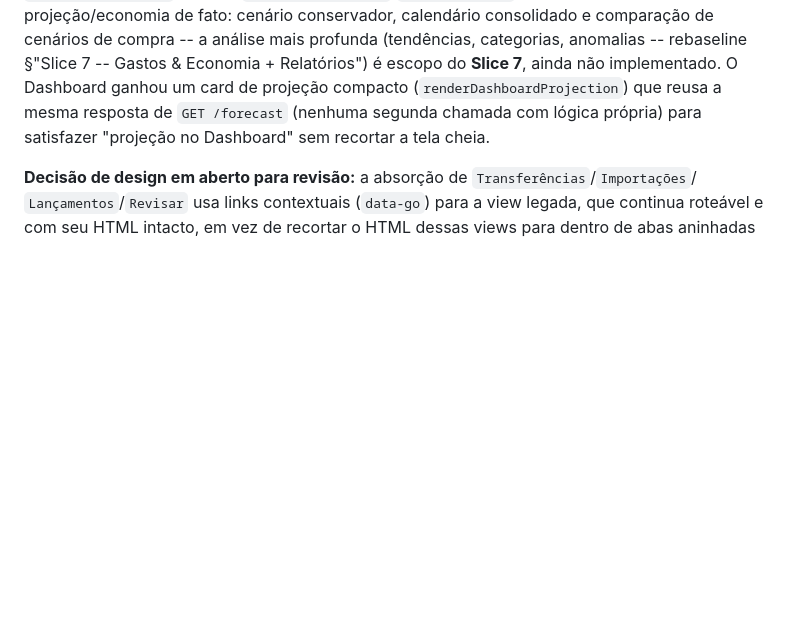
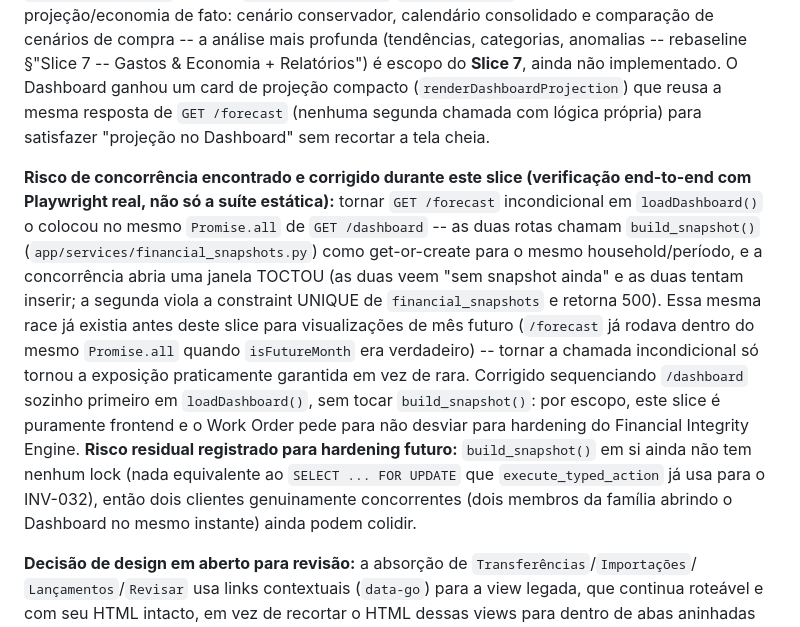
Before and after one commit to viniciusmiranda022-pixel/Family-financial-planning, a Markdown page: docs/ARCHITECTURE.md, the part around the change. Rendered like a GitHub page; blank space fills up the shorter version.

Commit message:
docs: document the /forecast + /dashboard snapshot race found via Playwright
Adds the concurrency finding/fix from the previous commit to
docs/ARCHITECTURE.md's Slice 5 section, including the residual,
out-of-scope build_snapshot() locking risk for a future hardening item.

Co-Authored-By: Claude Sonnet 5 <noreply@anthropic.com>
Claude-Session: https://claude.ai/code/session_01K6h5B5xB5EQNbCy1Y2KwXk

```diff
--- a/docs/ARCHITECTURE.md
+++ b/docs/ARCHITECTURE.md
@@ -608,6 +608,22 @@ implementado. O Dashboard ganhou um card de projeção compacto (`renderDashboar
 reusa a mesma resposta de `GET /forecast` (nenhuma segunda chamada com lógica própria) para
 satisfazer "projeção no Dashboard" sem recortar a tela cheia.
 
+**Risco de concorrência encontrado e corrigido durante este slice (verificação end-to-end com
+Playwright real, não só a suíte estática):** tornar `GET /forecast` incondicional em
+`loadDashboard()` o colocou no mesmo `Promise.all` de `GET /dashboard` -- as duas rotas chamam
+`build_snapshot()` (`app/services/financial_snapshots.py`) como get-or-create para o mesmo
+household/período, e a concorrência abria uma janela TOCTOU (as duas veem "sem snapshot ainda" e
+as duas tentam inserir; a segunda viola a constraint UNIQUE de `financial_snapshots` e retorna
+500). Essa mesma race já existia antes deste slice para visualizações de mês futuro (`/forecast`
+já rodava dentro do mesmo `Promise.all` quando `isFutureMonth` era verdadeiro) -- tornar a chamada
+incondicional só tornou a exposição praticamente garantida em vez de rara. Corrigido sequenciando
+`/dashboard` sozinho primeiro em `loadDashboard()`, sem tocar `build_snapshot()`: por escopo, este
+slice é puramente frontend e o Work Order pede para não desviar para hardening do Financial
+Integrity Engine. **Risco residual registrado para hardening futuro:** `build_snapshot()` em si
+ainda não tem nenhum lock (nada equivalente ao `SELECT ... FOR UPDATE` que `execute_typed_action`
+já usa para o INV-032), então dois clientes genuinamente concorrentes (dois membros da família
+abrindo o Dashboard no mesmo instante) ainda podem colidir.
+
 **Decisão de design em aberto para revisão:** a absorção de `Transferências`/`Importações`/
 `Lançamentos`/`Revisar` usa links contextuais (`data-go`) para a view legada, que continua roteável
 e com seu HTML intacto, em vez de recortar o HTML dessas views para dentro de abas aninhadas nas
```
